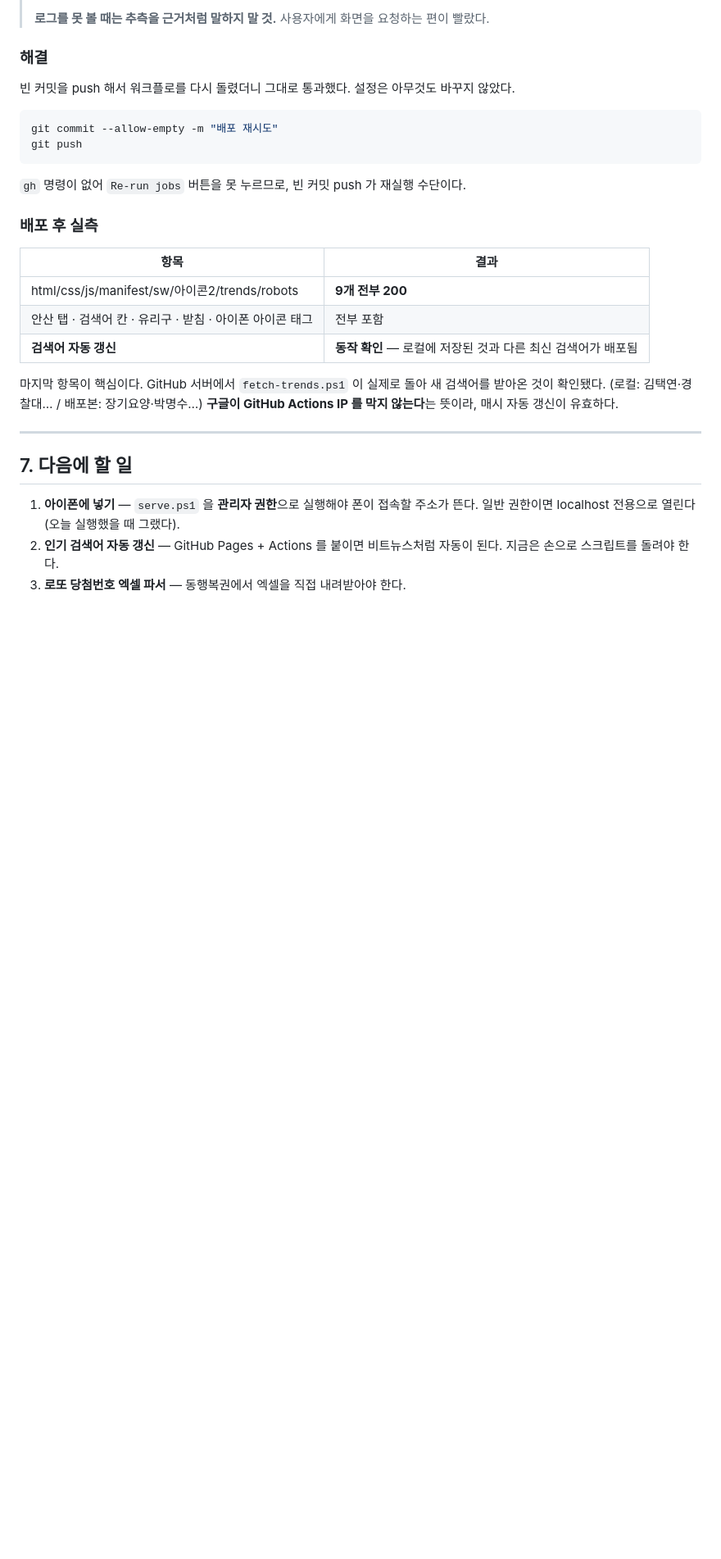
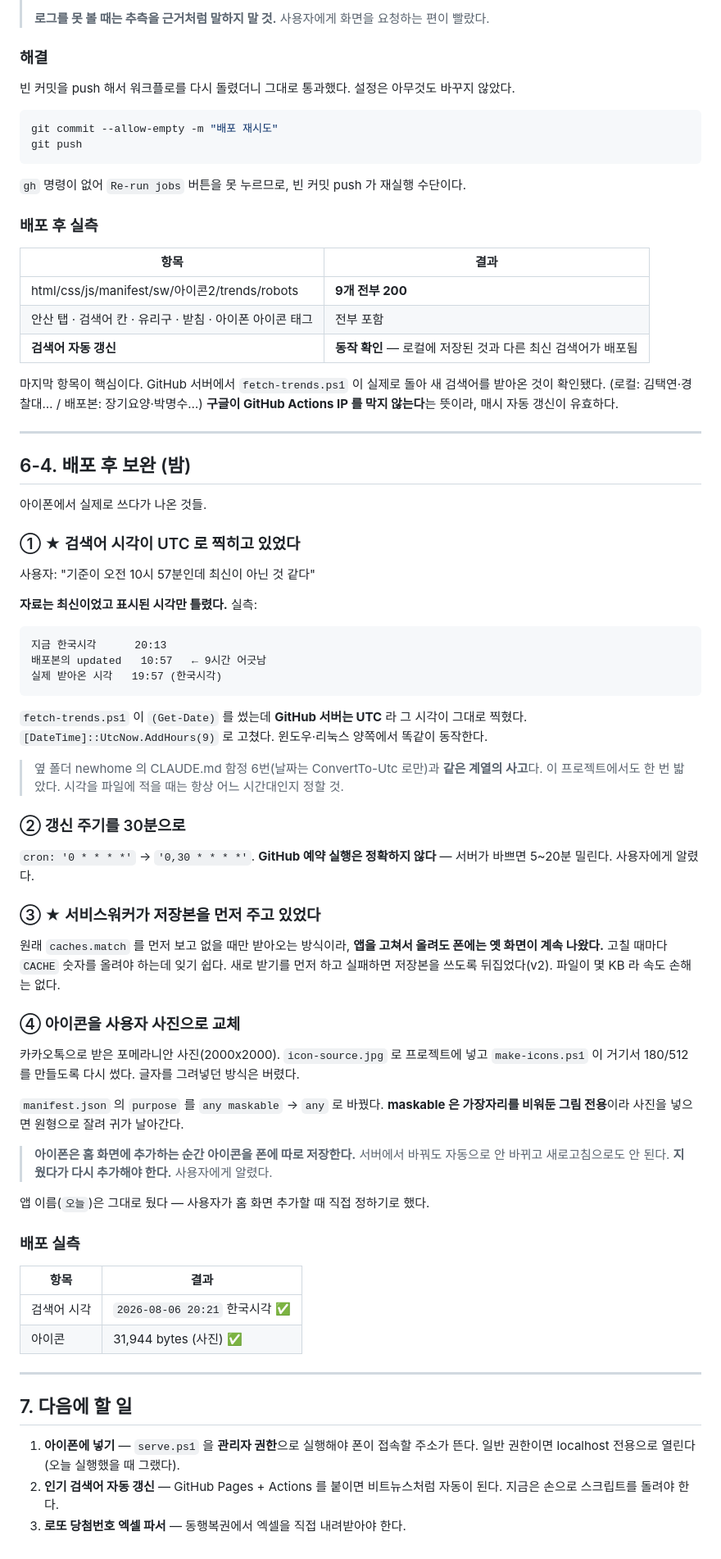
Before and after one commit to cho87880148-dotcom/daily, a Markdown page: worklog/2026-08-06.md, the part around the change. Shown at 82% size. Drawn GitHub-style; blank space fills up the shorter version.

Commit message:
﻿배포 후 보완 사항 기록 (시각 UTC 문제 / 30분 갱신 / 서비스워커 / 아이콘)

````diff
--- a/worklog/2026-08-06.md
+++ b/worklog/2026-08-06.md
@@ -218,6 +218,64 @@ git push
 
 ---
 
+## 6-4. 배포 후 보완 (밤)
+
+아이폰에서 실제로 쓰다가 나온 것들.
+
+### ① ★ 검색어 시각이 UTC 로 찍히고 있었다
+
+사용자: "기준이 오전 10시 57분인데 최신이 아닌 것 같다"
+
+**자료는 최신이었고 표시된 시각만 틀렸다.** 실측:
+
+```
+지금 한국시각      20:13
+배포본의 updated   10:57   ← 9시간 어긋남
+실제 받아온 시각   19:57 (한국시각)
+```
+
+`fetch-trends.ps1` 이 `(Get-Date)` 를 썼는데 **GitHub 서버는 UTC** 라
+그 시각이 그대로 찍혔다. `[DateTime]::UtcNow.AddHours(9)` 로 고쳤다.
+윈도우·리눅스 양쪽에서 똑같이 동작한다.
+
+> 옆 폴더 newhome 의 CLAUDE.md 함정 6번(날짜는 ConvertTo-Utc 로만)과 **같은 계열의 사고**다.
+> 이 프로젝트에서도 한 번 밟았다. 시각을 파일에 적을 때는 항상 어느 시간대인지 정할 것.
+
+### ② 갱신 주기를 30분으로
+
+`cron: '0 * * * *'` → `'0,30 * * * *'`.
+**GitHub 예약 실행은 정확하지 않다** — 서버가 바쁘면 5~20분 밀린다. 사용자에게 알렸다.
+
+### ③ ★ 서비스워커가 저장본을 먼저 주고 있었다
+
+원래 `caches.match` 를 먼저 보고 없을 때만 받아오는 방식이라,
+**앱을 고쳐서 올려도 폰에는 옛 화면이 계속 나왔다.** 고칠 때마다 `CACHE` 숫자를
+올려야 하는데 잊기 쉽다. 새로 받기를 먼저 하고 실패하면 저장본을 쓰도록 뒤집었다(v2).
+파일이 몇 KB 라 속도 손해는 없다.
+
+### ④ 아이콘을 사용자 사진으로 교체
+
+카카오톡으로 받은 포메라니안 사진(2000x2000). `icon-source.jpg` 로 프로젝트에 넣고
+`make-icons.ps1` 이 거기서 180/512 를 만들도록 다시 썼다. 글자를 그려넣던 방식은 버렸다.
+
+`manifest.json` 의 `purpose` 를 `any maskable` → `any` 로 바꿨다.
+**maskable 은 가장자리를 비워둔 그림 전용**이라 사진을 넣으면 원형으로 잘려 귀가 날아간다.
+
+> **아이폰은 홈 화면에 추가하는 순간 아이콘을 폰에 따로 저장한다.**
+> 서버에서 바꿔도 자동으로 안 바뀌고 새로고침으로도 안 된다.
+> **지웠다가 다시 추가해야 한다.** 사용자에게 알렸다.
+
+앱 이름(`오늘`)은 그대로 뒀다 — 사용자가 홈 화면 추가할 때 직접 정하기로 했다.
+
+### 배포 실측
+
+| 항목 | 결과 |
+|---|---|
+| 검색어 시각 | `2026-08-06 20:21` 한국시각 ✅ |
+| 아이콘 | 31,944 bytes (사진) ✅ |
+
+---
+
 ## 7. 다음에 할 일
 
 1. **아이폰에 넣기** — `serve.ps1` 을 **관리자 권한**으로 실행해야 폰이 접속할 주소가 뜬다.
````
Also changed, not shown: CLAUDE.md (+16 -1 lines).
